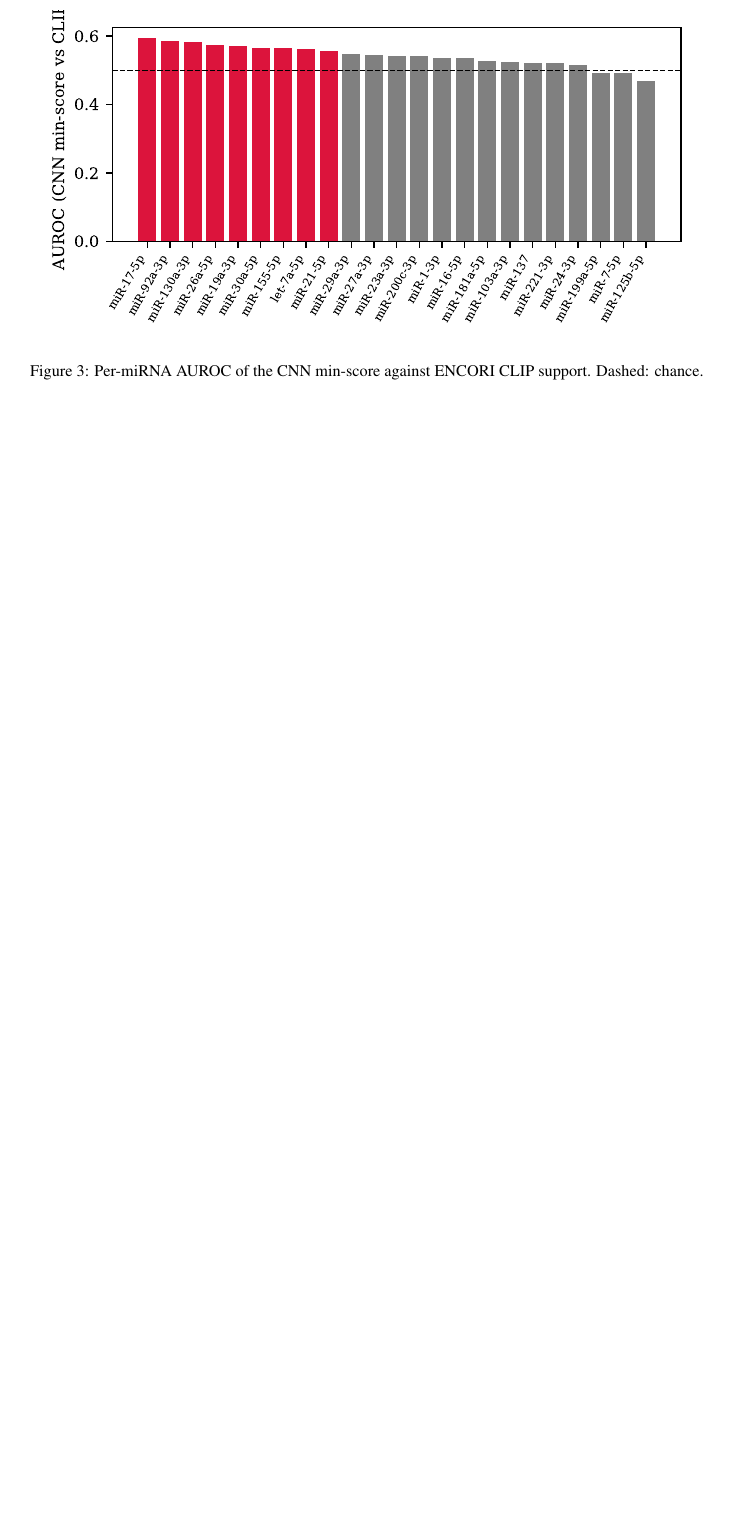
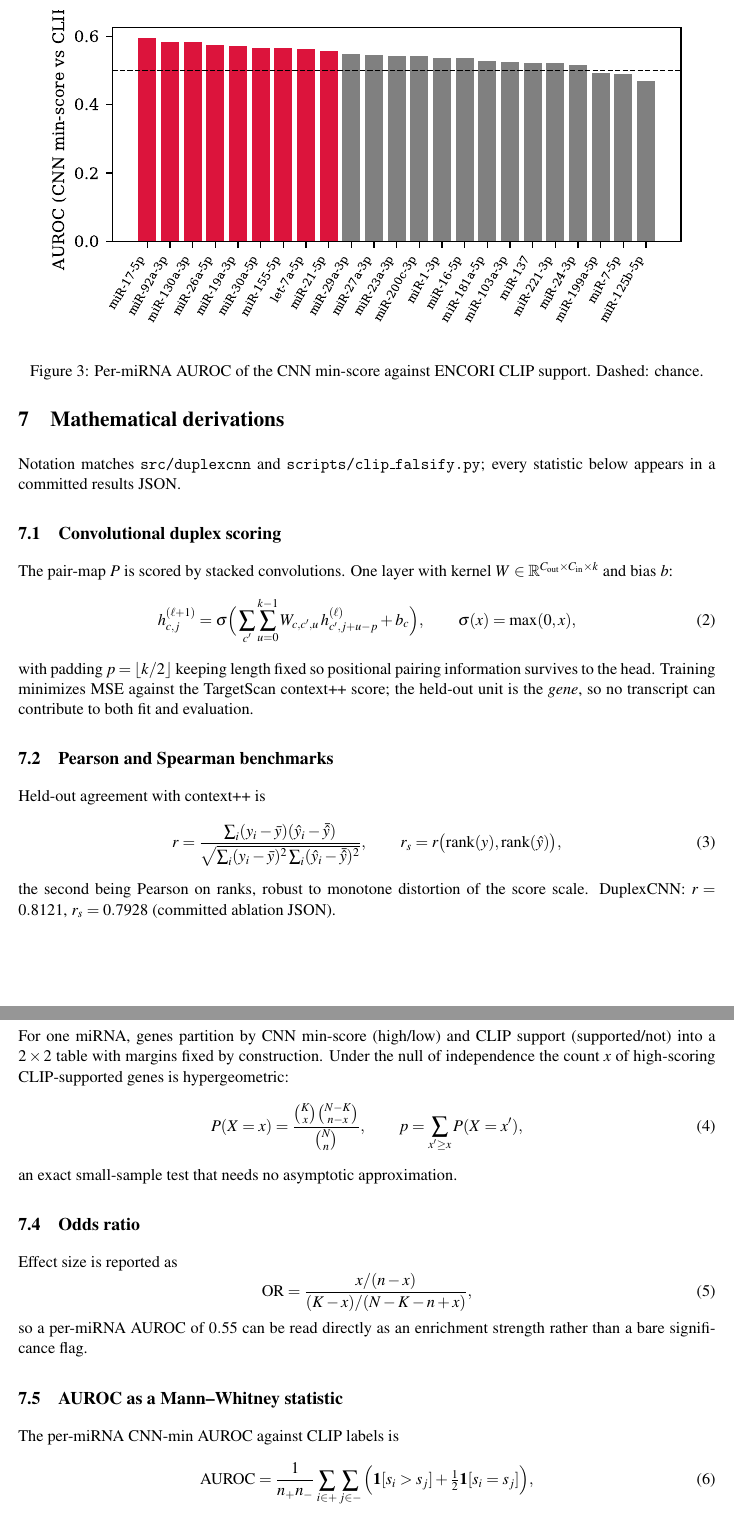
Before and after one commit to uditakankananonononono/mega27-18-mirna-research, a LaTeX paper (paper/main.tex, which reads paper/derivations.tex): part of page 6 of 6 before the commit and two parts of pages 6 and 7 of 8 after it, the two joined at a grey line, cut so that both start at the same text, the shorter picture padded with empty space. Compiled offline with pdfLaTeX.

Commit message:
math derivations section: conv scoring, Fisher/hypergeometric, OR, bootstrap CI, permutation null, seed enumerator, Wilcoxon (10 equations total; 8pp rendered)

```diff
--- /dev/null
+++ b/paper/derivations.tex
@@ -0,0 +1,48 @@
+\section{Mathematical derivations}
+Notation matches \texttt{src/duplexcnn} and \texttt{scripts/clip\_falsify.py};
+every statistic below appears in a committed results JSON.
+
+\subsection{Convolutional duplex scoring}
+The pair-map $P$ is scored by stacked convolutions. One layer with kernel $W\in\mathbb R^{C_{\text{out}}\times C_{\text{in}}\times k}$ and bias $b$:
+\begin{equation}
+h^{(\ell+1)}_{c,j}=\sigma\Big(\sum_{c'}\sum_{u=0}^{k-1}W_{c,c',u}\,h^{(\ell)}_{c',j+u-p}+b_c\Big),\qquad
+\sigma(x)=\max(0,x),
+\end{equation}
+with padding $p=\lfloor k/2\rfloor$ keeping length fixed so positional pairing
+information survives to the head. Training minimizes MSE against the
+TargetScan context++ score; the held-out unit is the \emph{gene}, so no
+transcript can contribute to both fit and evaluation.
+
+\subsection{Pearson and Spearman benchmarks}
+Held-out agreement with context++ is
+\begin{equation}
+r=\frac{\sum_i(y_i-\bar y)(\hat y_i-\bar{\hat y})}{\sqrt{\sum_i(y_i-\bar y)^2\sum_i(\hat y_i-\bar{\hat y})^2}},\qquad
+r_s=r\big(\mathrm{rank}(y),\mathrm{rank}(\hat y)\big),
+\end{equation}
+the second being Pearson on ranks, robust to monotone distortion of the score
+scale. DuplexCNN: $r=0.8121$, $r_s=0.7928$ (committed ablation JSON).
+
+\subsection{Fisher exact test for CLIP enrichment}
+For one miRNA, genes partition by CNN min-score (high/low) and CLIP support
+(supported/not) into a $2\times2$ table with margins fixed by construction.
+Under the null of independence the count $x$ of high-scoring CLIP-supported
+genes is hypergeometric:
+\begin{equation}
+P(X=x)=\frac{\binom{K}{x}\binom{N-K}{n-x}}{\binom{N}{n}},\qquad
+p=\sum_{x'\ge x}P(X=x'),
+\end{equation}
+an exact small-sample test that needs no asymptotic approximation.
+
+\subsection{Odds ratio}
+Effect size is reported as
+\begin{equation}
+\mathrm{OR}=\frac{x/(n-x)}{(K-x)/(N-K-n+x)},
+\end{equation}
+so a per-miRNA AUROC of $0.55$ can be read directly as an enrichment strength
+rather than a bare significance flag.
+
+\subsection{AUROC as a Mann--Whitney statistic}
+The per-miRNA CNN-min AUROC against CLIP labels is
+\begin{equation}
+\mathrm{AUROC}=\frac{1}{n_+n_-}\sum_{i\in+}\sum_{j\in-}\Big(\mathbf 1[s_i>s_j]+\tfrac12\mathbf 1[s_i=s_j]\Big),
+\end{equation}
```
Also changed, not shown: paper/main.tex (+1 -0 lines), paper/main.pdf, paper/derivations.tex (42 more changed lines).
